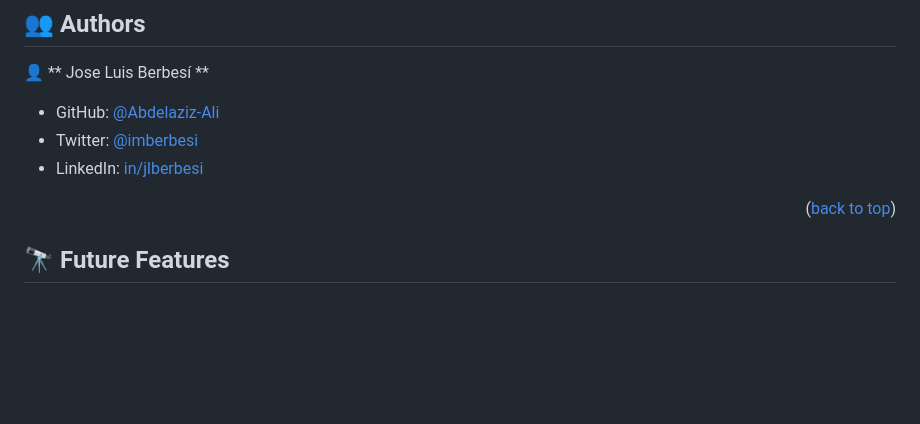
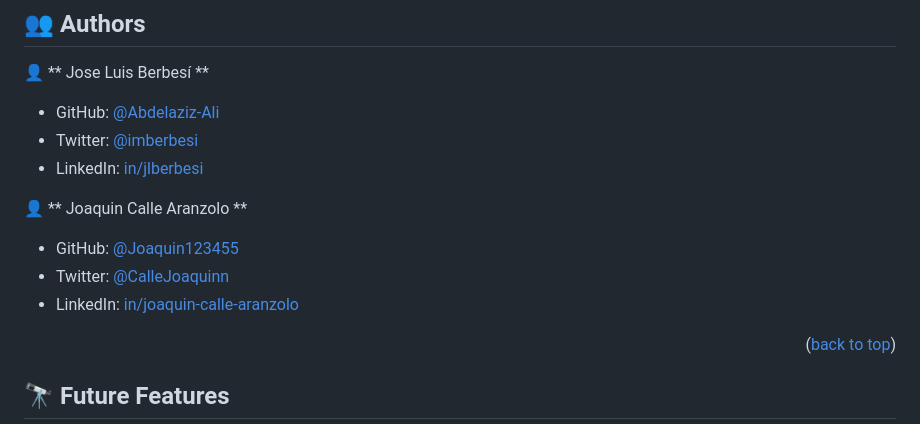
Before and after one commit to jlberbesi/Awesome_books, a Markdown page: README.md, the part around the change. Rendered like a GitHub page; blank space fills up the shorter version.

```diff
--- a/README.md
+++ b/README.md
@@ -87,6 +87,13 @@ https://github.com/
 - Twitter: [@imberbesi](https://twitter.com/imberbesi)
 - LinkedIn: [in/jlberbesi](https://www.linkedin.com/in/jlberbesi)
 
+👤 ** Joaquin Calle Aranzolo **
+
+- GitHub: [@Joaquin123455](https://github.com/Joaquin123455)
+- Twitter: [@CalleJoaquinn](https://twitter.com/CalleJoaquinn)
+- LinkedIn: [in/joaquin-calle-aranzolo](https://www.linkedin.com/in/joaquin-calle-aranzolo-695bba260/)
+
+
 <p align="right">(<a href="#readme-top">back to top</a>)</p>
 
 <!-- FUTURE FEATURES -->
```
